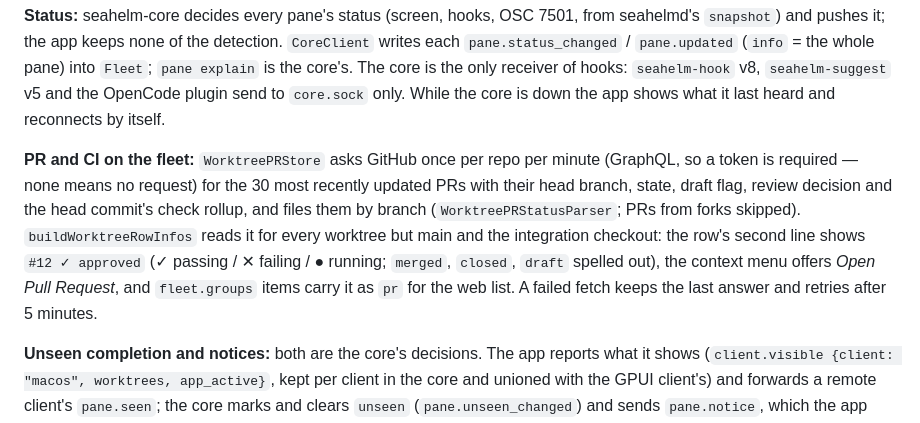
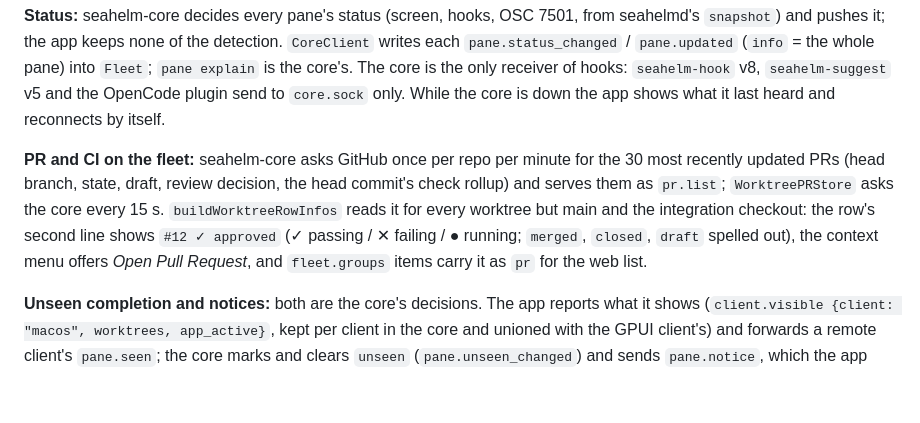
Before and after one commit to BetaYao/seahelm, a Markdown page: CLAUDE.md, the part around one of its changes. Rendered like a GitHub page; blank space fills up the shorter version.

Commit message:
docs: CLAUDE.md's usage and PR paragraphs say the core fetches them
Missed in #257's step 8.

Co-Authored-By: Claude Opus 5.5 <noreply@anthropic.com>

```diff
--- a/CLAUDE.md
+++ b/CLAUDE.md
@@ -113,7 +113,7 @@ The project uses XcodeGen (`project.yml`) to generate the Xcode project file. Af
 
 **Status:** seahelm-core decides every pane's status (screen, hooks, OSC 7501, from seahelmd's `snapshot`) and pushes it; the app keeps none of the detection. `CoreClient` writes each `pane.status_changed` / `pane.updated` (`info` = the whole pane) into `Fleet`; `pane explain` is the core's. The core is the only receiver of hooks: `seahelm-hook` v8, `seahelm-suggest` v5 and the OpenCode plugin send to `core.sock` only. While the core is down the app shows what it last heard and reconnects by itself.
 
-**PR and CI on the fleet:** `WorktreePRStore` asks GitHub once per repo per minute (GraphQL, so a token is required — none means no request) for the 30 most recently updated PRs with their head branch, state, draft flag, review decision and the head commit's check rollup, and files them by branch (`WorktreePRStatusParser`; PRs from forks skipped). `buildWorktreeRowInfos` reads it for every worktree but main and the integration checkout: the row's second line shows `#12 ✓ approved` (✓ passing / ✕ failing / ● running; `merged`, `closed`, `draft` spelled out), the context menu offers *Open Pull Request*, and `fleet.groups` items carry it as `pr` for the web list. A failed fetch keeps the last answer and retries after 5 minutes.
+**PR and CI on the fleet:** seahelm-core asks GitHub once per repo per minute for the 30 most recently updated PRs (head branch, state, draft, review decision, the head commit's check rollup) and serves them as `pr.list`; `WorktreePRStore` asks the core every 15 s. `buildWorktreeRowInfos` reads it for every worktree but main and the integration checkout: the row's second line shows `#12 ✓ approved` (✓ passing / ✕ failing / ● running; `merged`, `closed`, `draft` spelled out), the context menu offers *Open Pull Request*, and `fleet.groups` items carry it as `pr` for the web list.
 
 **Unseen completion and notices:** both are the core's decisions. The app reports what it shows (`client.visible {client: "macos", worktrees, app_active}`, kept per client in the core and unioned with the GPUI client's) and forwards a remote client's `pane.seen`; the core marks and clears `unseen` (`pane.unseen_changed`) and sends `pane.notice`, which the app only presents (`NotificationManager.show`: history, banner, the chat mirror). The fleet draws unseen as a blue ● dot and a "Finished" group.
 
```
Also changed, not shown: other parts of CLAUDE.md (+1 -1 lines).
